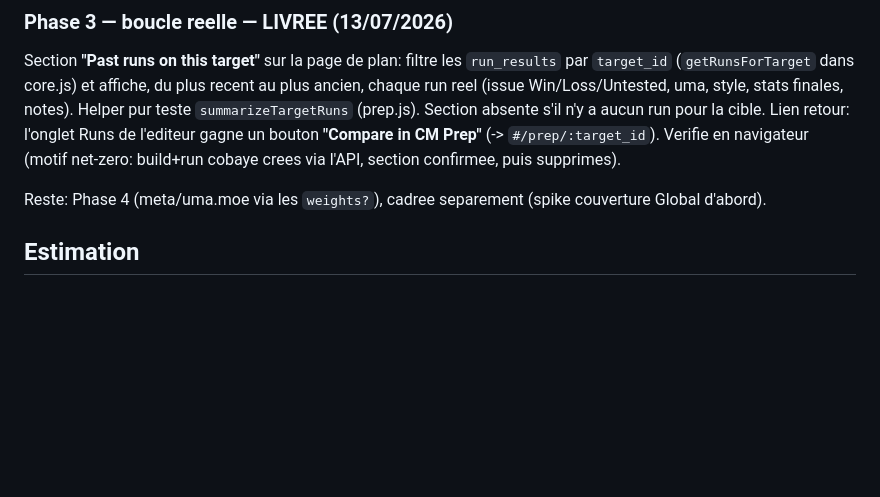
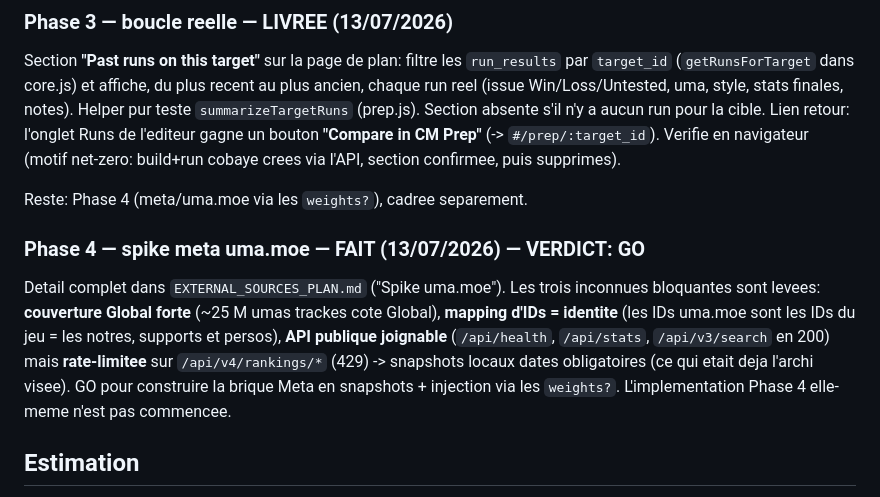
Before and after one commit to ranglier/umamusume_roster_manager, a Markdown page: docs/AUTO_PREP_PLAN.md, the part around the change. Rendered like a GitHub page; blank space fills up the shorter version.

```diff
--- a/docs/AUTO_PREP_PLAN.md
+++ b/docs/AUTO_PREP_PLAN.md
@@ -294,8 +294,18 @@ l'editeur gagne un bouton **"Compare in CM Prep"** (-> `#/prep/:target_id`).
 Verifie en navigateur (motif net-zero: build+run cobaye crees via l'API,
 section confirmee, puis supprimes).
 
-Reste: Phase 4 (meta/uma.moe via les `weights?`), cadree separement (spike
-couverture Global d'abord).
+Reste: Phase 4 (meta/uma.moe via les `weights?`), cadree separement.
+
+### Phase 4 — spike meta uma.moe — FAIT (13/07/2026) — VERDICT: GO
+
+Detail complet dans `EXTERNAL_SOURCES_PLAN.md` ("Spike uma.moe"). Les trois
+inconnues bloquantes sont levees: **couverture Global forte** (~25 M umas
+trackes cote Global), **mapping d'IDs = identite** (les IDs uma.moe sont les IDs
+du jeu = les notres, supports et persos), **API publique joignable** (`/api/health`,
+`/api/stats`, `/api/v3/search` en 200) mais **rate-limitee** sur `/api/v4/rankings/*`
+(429) -> snapshots locaux dates obligatoires (ce qui etait deja l'archi visee).
+GO pour construire la brique Meta en snapshots + injection via les `weights?`.
+L'implementation Phase 4 elle-meme n'est pas commencee.
 
 ## Estimation
 
```
Also changed, not shown: docs/EXTERNAL_SOURCES_PLAN.md (+54 -0 lines).
